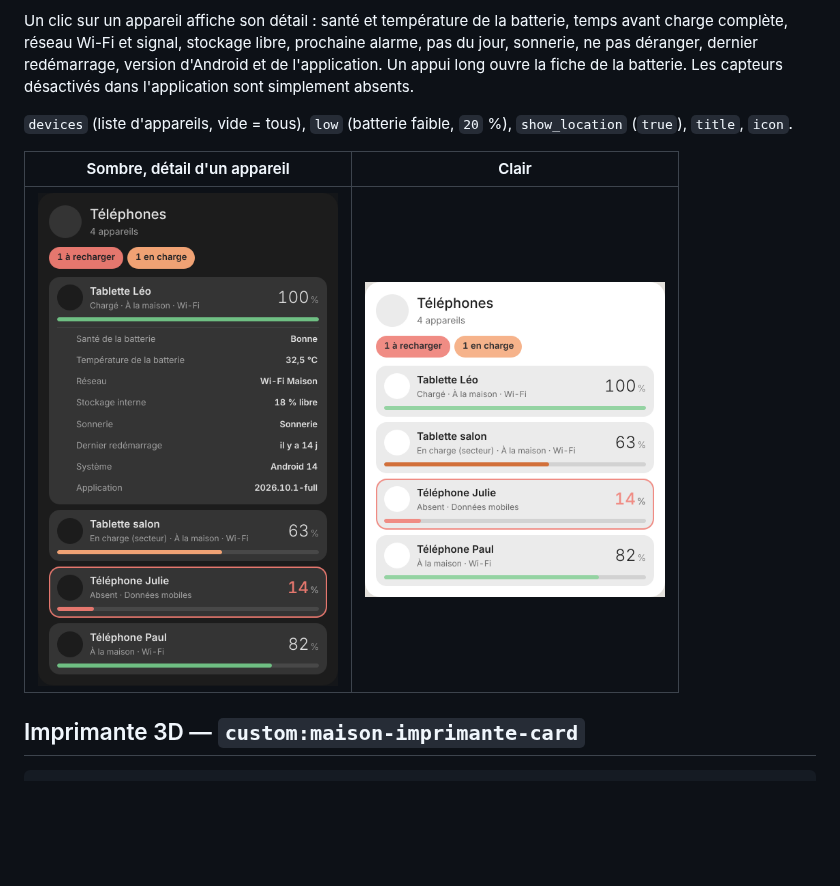
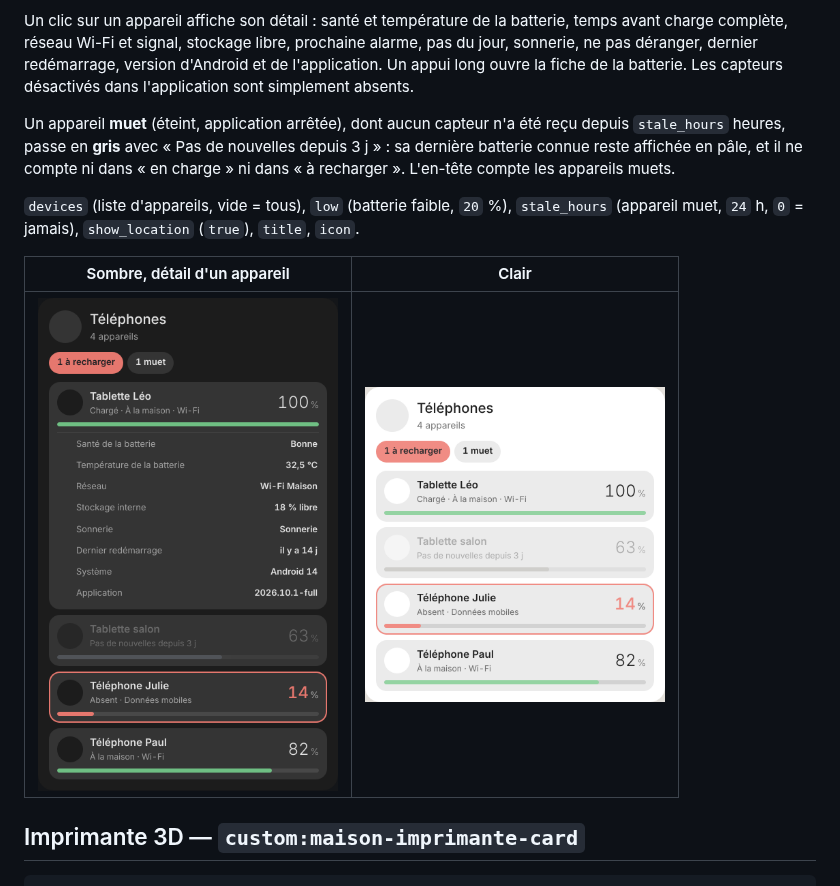
Before and after one commit to Marlboro62/maison-ha-cards, a Markdown page: README.md, the part around the change. Rendered like a GitHub page; pictures changed too: images/telephones-clair.png, images/telephones-sombre.png; blank space fills up the shorter version.

```diff
--- a/README.md
+++ b/README.md
@@ -349,7 +349,9 @@ Tous les téléphones et tablettes de l'application **Home Assistant (Companion)
 
 Un clic sur un appareil affiche son détail : santé et température de la batterie, temps avant charge complète, réseau Wi-Fi et signal, stockage libre, prochaine alarme, pas du jour, sonnerie, ne pas déranger, dernier redémarrage, version d'Android et de l'application. Un appui long ouvre la fiche de la batterie. Les capteurs désactivés dans l'application sont simplement absents.
 
-`devices` (liste d'appareils, vide = tous), `low` (batterie faible, `20` %), `show_location` (`true`), `title`, `icon`.
+Un appareil **muet** (éteint, application arrêtée), dont aucun capteur n'a été reçu depuis `stale_hours` heures, passe en **gris** avec « Pas de nouvelles depuis 3 j » : sa dernière batterie connue reste affichée en pâle, et il ne compte ni dans « en charge » ni dans « à recharger ». L'en-tête compte les appareils muets.
+
+`devices` (liste d'appareils, vide = tous), `low` (batterie faible, `20` %), `stale_hours` (appareil muet, `24` h, `0` = jamais), `show_location` (`true`), `title`, `icon`.
 
 | Sombre, détail d'un appareil | Clair |
 | --- | --- |
```
Also changed, not shown: 3 other files.
